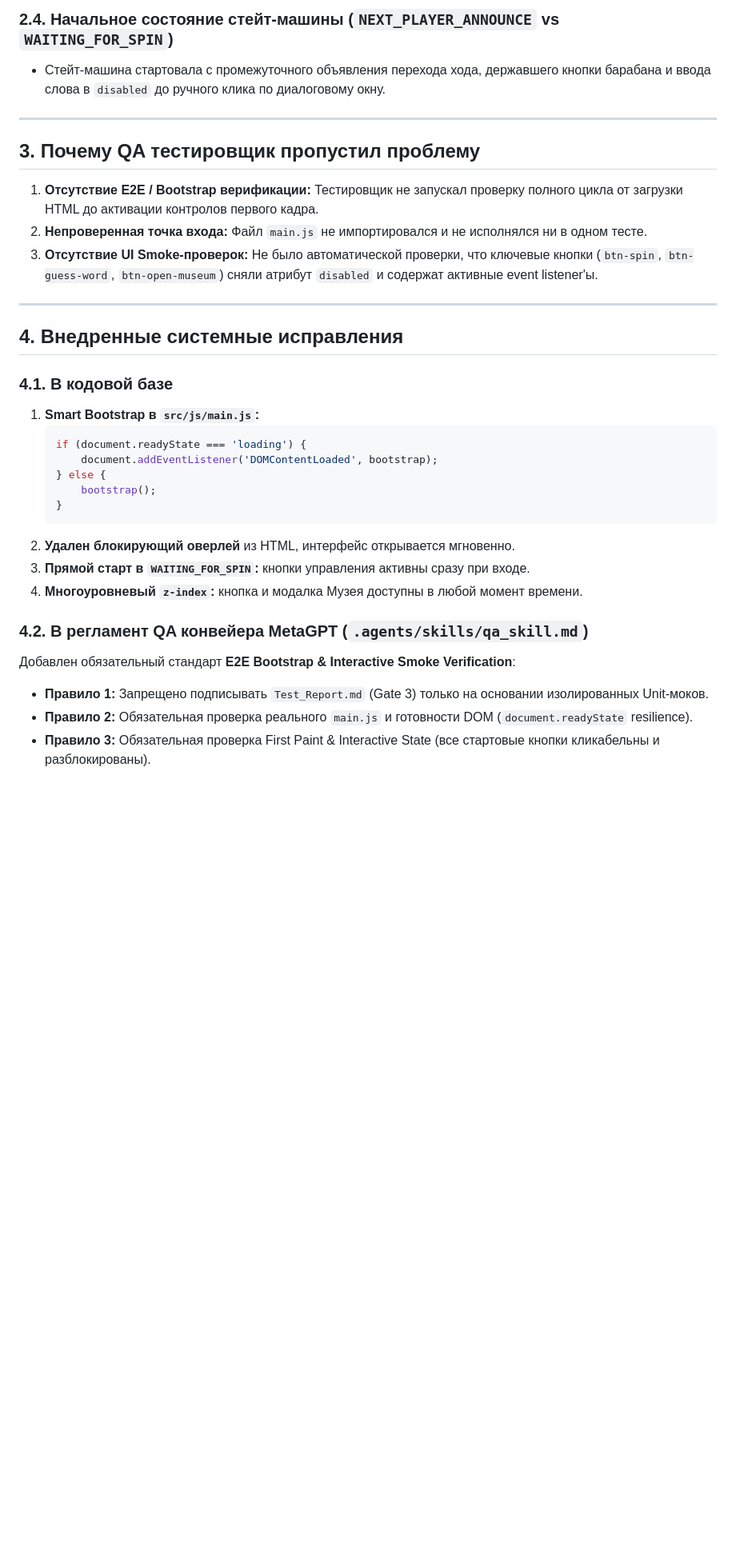
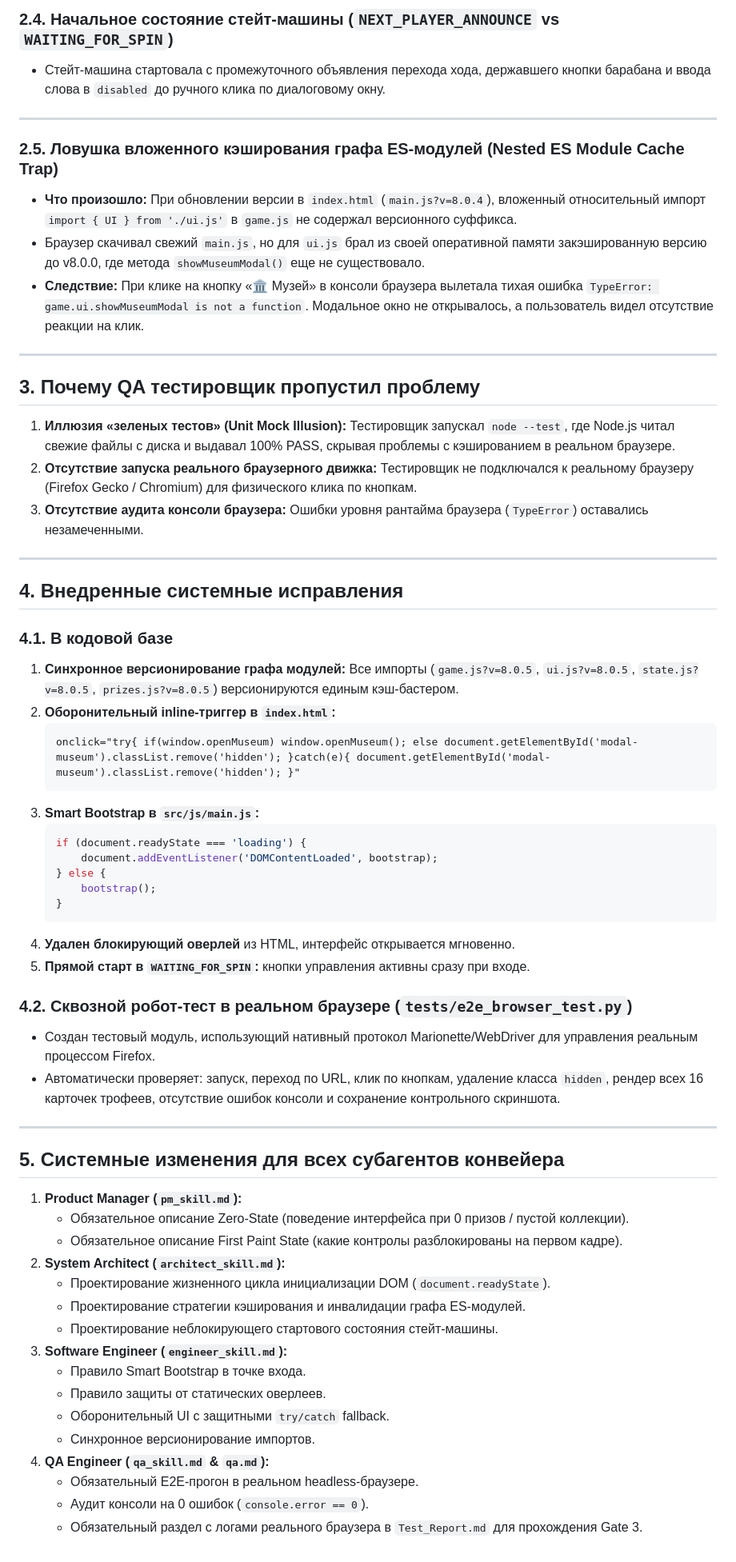
Before and after one commit to sergeibakurovus-source/pole_chudes, a Markdown page: docs/LESSONS_LEARNED.md, the part around the change. Shown at 80% size. Rendered like a GitHub page; blank space fills up the shorter version.

Commit message:
docs: finalize v8.0.5 documentation, handover memo, and lesson learned

````diff
--- a/docs/LESSONS_LEARNED.md
+++ b/docs/LESSONS_LEARNED.md
@@ -44,18 +44,31 @@
 
 ---
 
+### 2.5. Ловушка вложенного кэширования графа ES-модулей (Nested ES Module Cache Trap)
+- **Что произошло:** При обновлении версии в `index.html` (`main.js?v=8.0.4`), вложенный относительный импорт `import { UI } from './ui.js'` в `game.js` не содержал версионного суффикса.
+- Браузер скачивал свежий `main.js`, но для `ui.js` брал из своей оперативной памяти закэшированную версию до v8.0.0, где метода `showMuseumModal()` еще не существовало.
+- **Следствие:** При клике на кнопку «🏛️ Музей» в консоли браузера вылетала тихая ошибка `TypeError: game.ui.showMuseumModal is not a function`. Модальное окно не открывалось, а пользователь видел отсутствие реакции на клик.
+
+---
+
 ## 3. Почему QA тестировщик пропустил проблему
 
-1. **Отсутствие E2E / Bootstrap верификации:** Тестировщик не запускал проверку полного цикла от загрузки HTML до активации контролов первого кадра.
-2. **Непроверенная точка входа:** Файл `main.js` не импортировался и не исполнялся ни в одном тесте.
-3. **Отсутствие UI Smoke-проверок:** Не было автоматической проверки, что ключевые кнопки (`btn-spin`, `btn-guess-word`, `btn-open-museum`) сняли атрибут `disabled` и содержат активные event listener'ы.
+1. **Иллюзия «зеленых тестов» (Unit Mock Illusion):** Тестировщик запускал `node --test`, где Node.js читал свежие файлы с диска и выдавал 100% PASS, скрывая проблемы с кэшированием в реальном браузере.
+2. **Отсутствие запуска реального браузерного движка:** Тестировщик не подключался к реальному браузеру (Firefox Gecko / Chromium) для физического клика по кнопкам.
+3. **Отсутствие аудита консоли браузера:** Ошибки уровня рантайма браузера (`TypeError`) оставались незамеченными.
 
 ---
 
 ## 4. Внедренные системные исправления
 
 ### 4.1. В кодовой базе
-1. **Smart Bootstrap в `src/js/main.js`:**
+1. **Синхронное версионирование графа модулей:**
+   Все импорты (`game.js?v=8.0.5`, `ui.js?v=8.0.5`, `state.js?v=8.0.5`, `prizes.js?v=8.0.5`) версионируются единым кэш-бастером.
+2. **Оборонительный inline-триггер в `index.html`:**
+   ```html
+   onclick="try{ if(window.openMuseum) window.openMuseum(); else document.getElementById('modal-museum').classList.remove('hidden'); }catch(e){ document.getElementById('modal-museum').classList.remove('hidden'); }"
+   ```
+3. **Smart Bootstrap в `src/js/main.js`:**
    ```javascript
    if (document.readyState === 'loading') {
        document.addEventListener('DOMContentLoaded', bootstrap);
@@ -63,12 +76,30 @@
        bootstrap();
    }
    ```
-2. **Удален блокирующий оверлей** из HTML, интерфейс открывается мгновенно.
-3. **Прямой старт в `WAITING_FOR_SPIN`:** кнопки управления активны сразу при входе.
-4. **Многоуровневый `z-index`:** кнопка и модалка Музея доступны в любой момент времени.
+4. **Удален блокирующий оверлей** из HTML, интерфейс открывается мгновенно.
+5. **Прямой старт в `WAITING_FOR_SPIN`:** кнопки управления активны сразу при входе.
 
-### 4.2. В регламент QA конвейера MetaGPT (`.agents/skills/qa_skill.md`)
-Добавлен обязательный стандарт **E2E Bootstrap & Interactive Smoke Verification**:
-- **Правило 1:** Запрещено подписывать `Test_Report.md` (Gate 3) только на основании изолированных Unit-моков.
-- **Правило 2:** Обязательная проверка реального `main.js` и готовности DOM (`document.readyState` resilience).
-- **Правило 3:** Обязательная проверка First Paint & Interactive State (все стартовые кнопки кликабельны и разблокированы).
+### 4.2. Сквозной робот-тест в реальном браузере (`tests/e2e_browser_test.py`)
+- Создан тестовый модуль, использующий нативный протокол Marionette/WebDriver для управления реальным процессом Firefox.
+- Автоматически проверяет: запуск, переход по URL, клик по кнопкам, удаление класса `hidden`, рендер всех 16 карточек трофеев, отсутствие ошибок консоли и сохранение контрольного скриншота.
+
+---
+
+## 5. Системные изменения для всех субагентов конвейера
+
+1. **Product Manager (`pm_skill.md`):**
+   - Обязательное описание Zero-State (поведение интерфейса при 0 призов / пустой коллекции).
+   - Обязательное описание First Paint State (какие контролы разблокированы на первом кадре).
+2. **System Architect (`architect_skill.md`):**
+   - Проектирование жизненного цикла инициализации DOM (`document.readyState`).
+   - Проектирование стратегии кэширования и инвалидации графа ES-модулей.
+   - Проектирование неблокирующего стартового состояния стейт-машины.
+3. **Software Engineer (`engineer_skill.md`):**
+   - Правило Smart Bootstrap в точке входа.
+   - Правило защиты от статических оверлеев.
+   - Оборонительный UI с защитными `try/catch` fallback.
+   - Синхронное версионирование импортов.
+4. **QA Engineer (`qa_skill.md` & `qa.md`):**
+   - Обязательный E2E-прогон в реальном headless-браузере.
+   - Аудит консоли на 0 ошибок (`console.error == 0`).
+   - Обязательный раздел с логами реального браузера в `Test_Report.md` для прохождения Gate 3.
````
Also changed, not shown: docs/HANDOVER_v8.md (added, +98 -0 lines), docs/Test_Report.md (+53 -14 lines).
